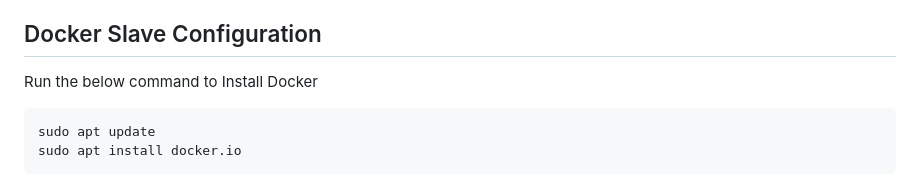
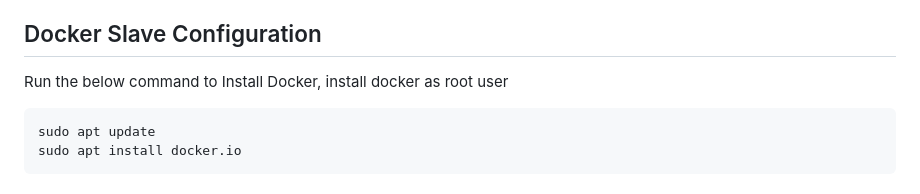
Before and after one commit to kshitishp82/abhishek_jenkins_zerotohero, a Markdown page: Jenkins-Zero-To-Hero/README.md, the part around the change. Rendered like a GitHub page.

````diff
--- a/Jenkins-Zero-To-Hero/README.md
+++ b/Jenkins-Zero-To-Hero/README.md
@@ -107,7 +107,7 @@ Wait for the Jenkins to be restarted.
 
 ## Docker Slave Configuration
 
-Run the below command to Install Docker
+Run the below command to Install Docker, install docker as root user
 
 ```
 sudo apt update
````
